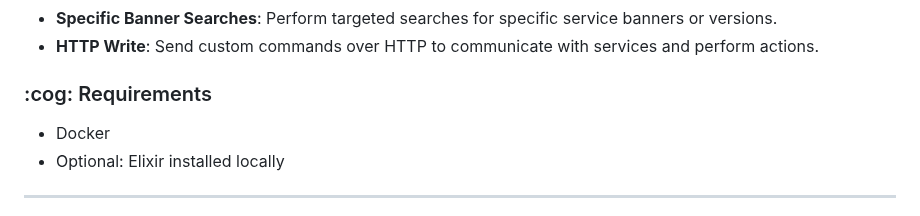
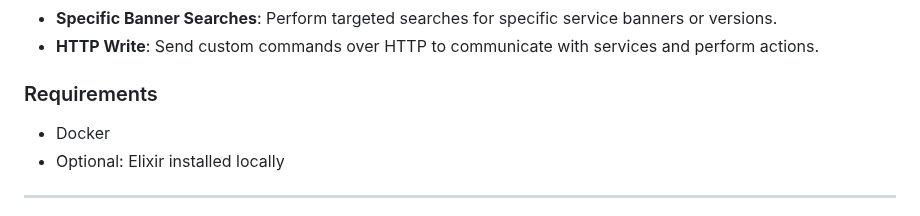
Before and after one commit to girorme/binoculo, a Markdown page: README.md, the part around the change. GitHub-like rendering.

Commit message:
docs: Update README.md

```diff
--- a/README.md
+++ b/README.md
@@ -17,7 +17,7 @@ A lightning-fast banner grabbing tool built with **Elixir**, designed to quickly
 - **Specific Banner Searches**: Perform targeted searches for specific service banners or versions.
 - **HTTP Write**: Send custom commands over HTTP to communicate with services and perform actions.
 
-### :cog: Requirements
+### Requirements
 - Docker
 - Optional: Elixir installed locally
 
```
